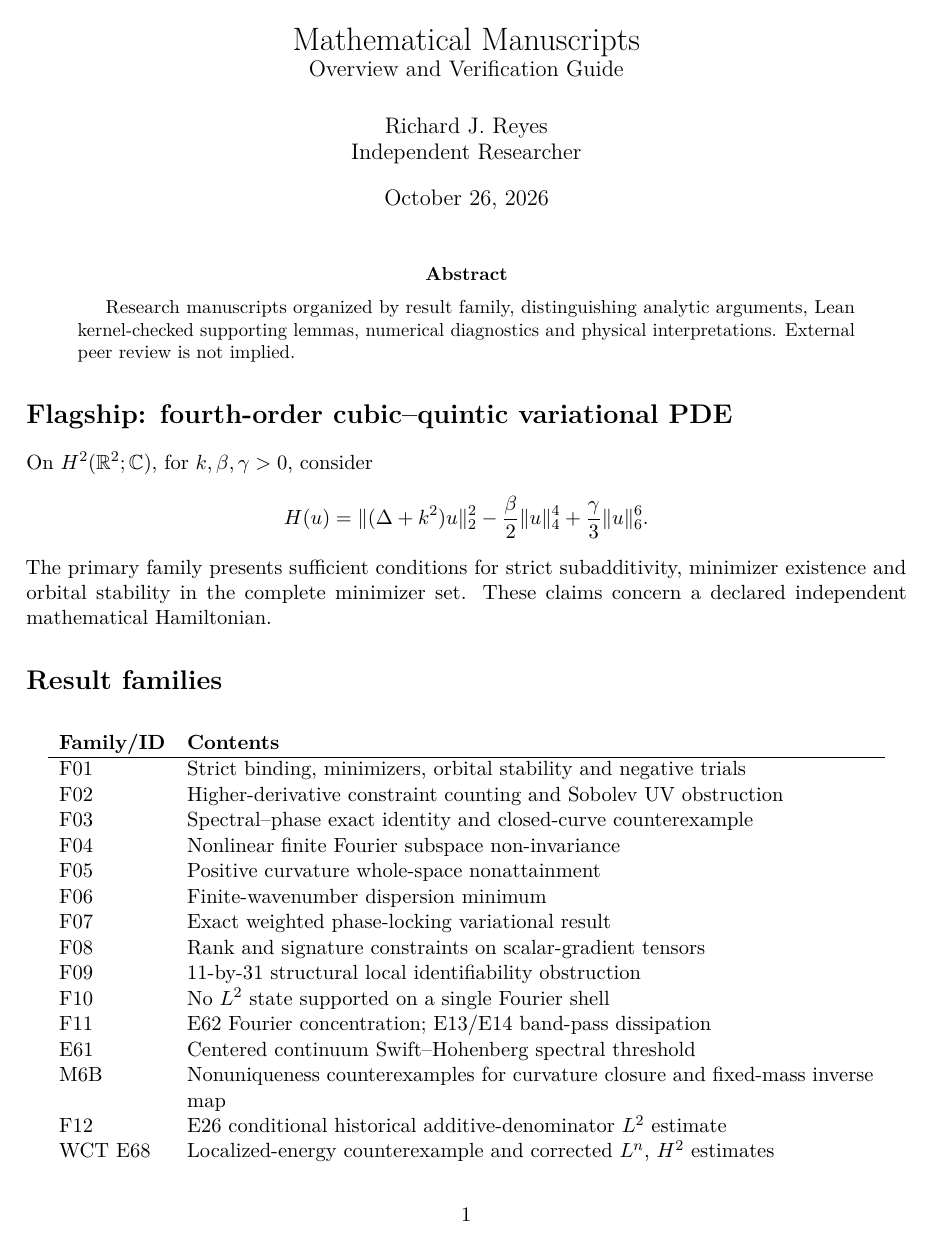
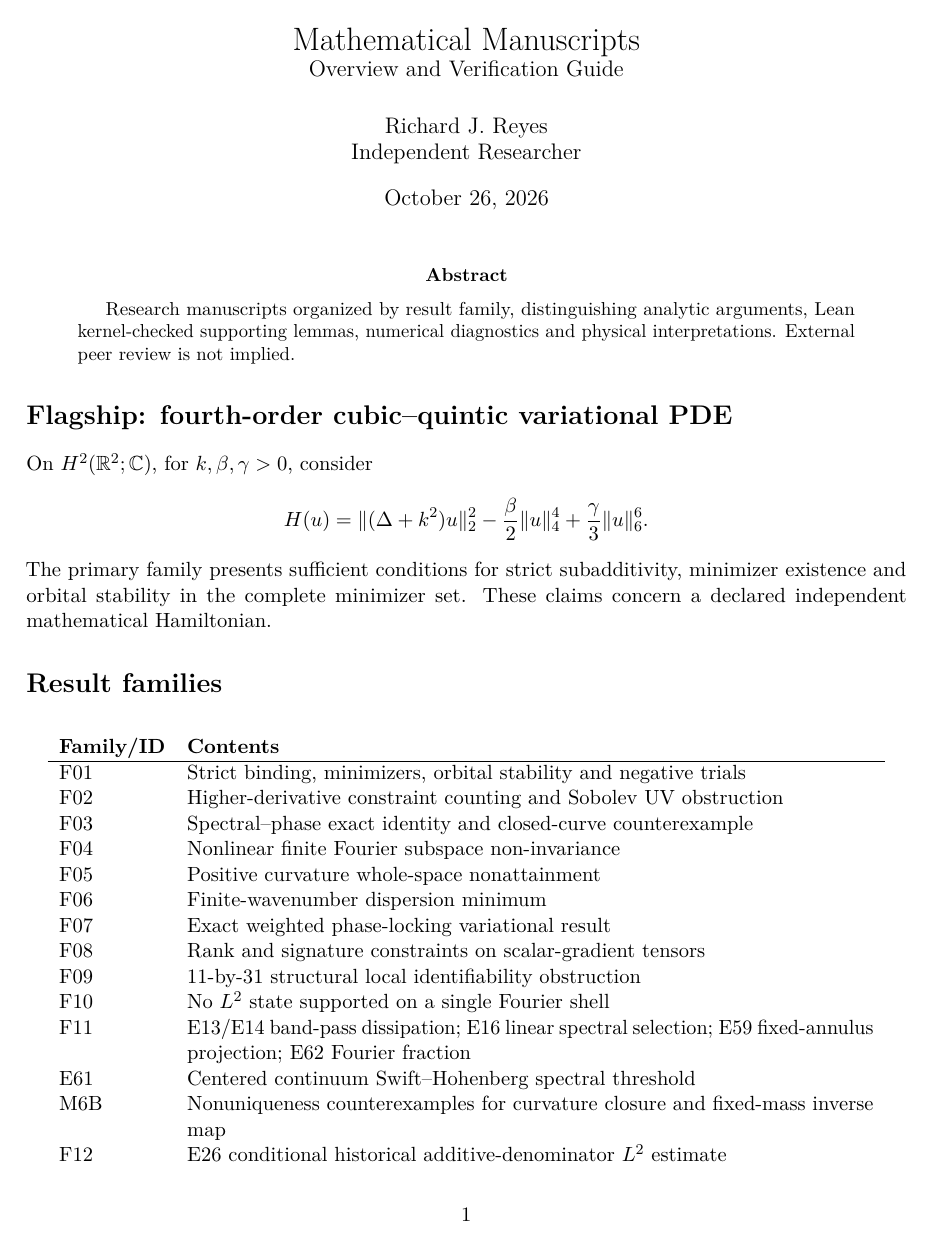
Before and after one commit to rickyjreyes/math, a LaTeX paper (overview.tex): page 1 of 2. Compiled offline with pdfLaTeX.

Commit message:
docs(E59): register projection proof in compiled overview

```diff
--- a/overview.tex
+++ b/overview.tex
@@ -39,7 +39,7 @@ F07&Exact weighted phase-locking variational result\\
 F08&Rank and signature constraints on scalar-gradient tensors\\
 F09&11-by-31 structural local identifiability obstruction\\
 F10&No $L^2$ state supported on a single Fourier shell\\
-F11&E62 Fourier concentration; E13/E14 band-pass dissipation\\
+F11&E13/E14 band-pass dissipation; E16 linear spectral selection; E59 fixed-annulus projection; E62 Fourier fraction\\
 E61&Centered continuum Swift--Hohenberg spectral threshold\\
 M6B&Nonuniqueness counterexamples for curvature closure and fixed-mass inverse map\\
 F12&E26 conditional historical additive-denominator $L^2$ estimate\\
```
